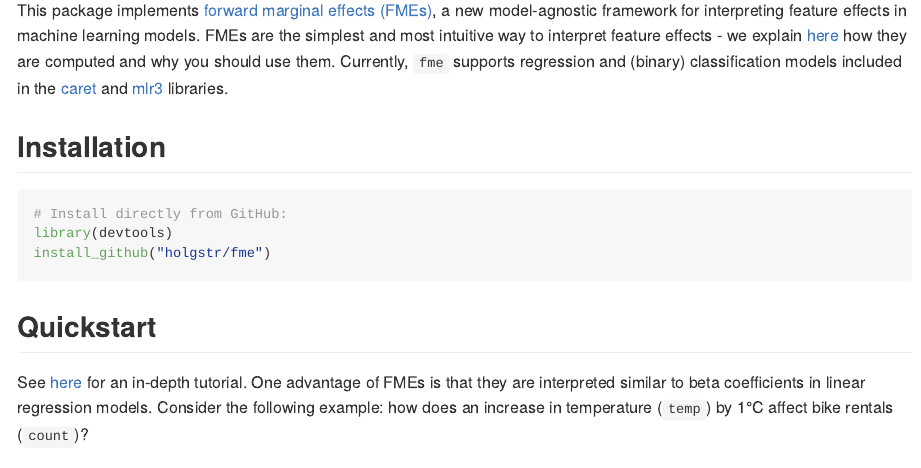
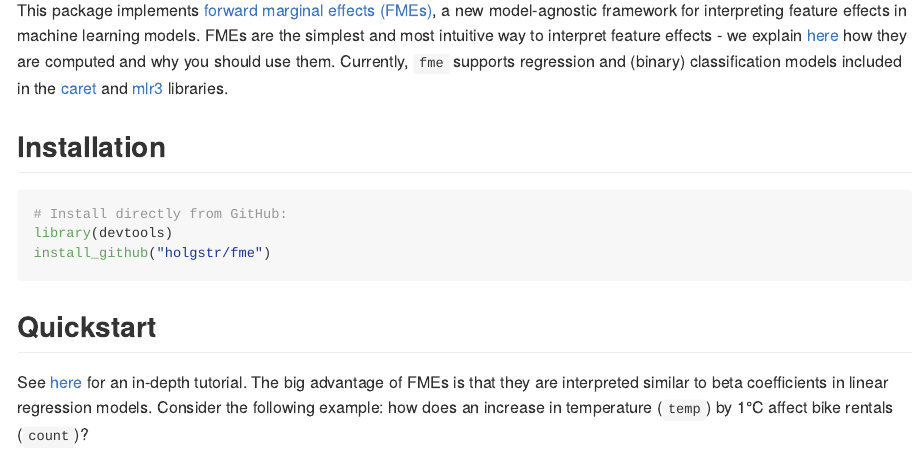
Before and after one commit to holgstr/fmeffects, an R Markdown document (README.Rmd): the page in a window 1100 px wide, from 110 px down. Rendered offline with R 4.5, knitr and Pandoc, with nearby package versions; some code elsewhere in the file could not run offline; badge pictures from the web are left out.

Commit message:
improve readme, update Predictor Example

````diff
--- a/README.Rmd
+++ b/README.Rmd
@@ -28,7 +28,7 @@ install_github("holgstr/fme")
 
 ## Quickstart
 
-See [here][5] for an in-depth tutorial. One advantage of FMEs is that they are interpreted similar to beta coefficients in linear regression models. Consider the following example: how does an increase in temperature (`temp`) by 1°C affect bike rentals (`count`)?
+See [here][5] for an in-depth tutorial. The big advantage of FMEs is that they are interpreted similar to beta coefficients in linear regression models. Consider the following example: how does an increase in temperature (`temp`) by 1°C affect bike rentals (`count`)?
 
 ```{r, echo = FALSE, message = FALSE}
 set.seed(123)
````
Also changed, not shown: R/Predictor.R (+0 -1 lines), 2 other files.
